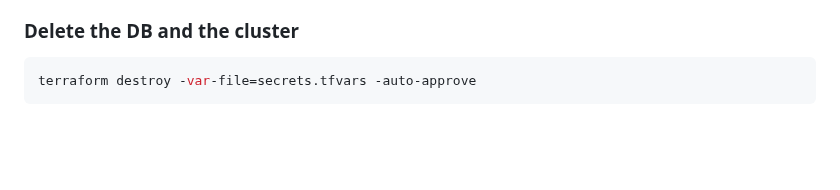
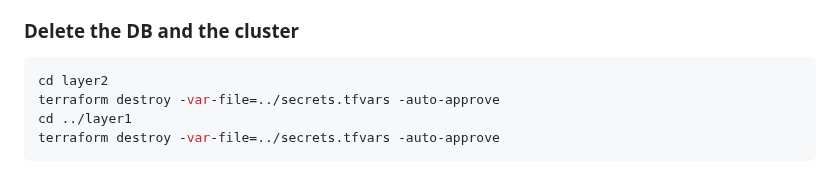
Before and after one commit to ovh/public-cloud-examples, a Markdown page: terraform/wordpress-k8s-mysql/README.md, the part around the change. GitHub-like rendering; blank space fills up the shorter version.

````diff
--- a/terraform/wordpress-k8s-mysql/README.md
+++ b/terraform/wordpress-k8s-mysql/README.md
@@ -126,5 +126,8 @@ With these exports you can go directly in any other example (e.g: go) to docker
 ### Delete the DB and the cluster
 
 ```console
-terraform destroy -var-file=secrets.tfvars -auto-approve
+cd layer2
+terraform destroy -var-file=../secrets.tfvars -auto-approve
+cd ../layer1
+terraform destroy -var-file=../secrets.tfvars -auto-approve
 ```
````
